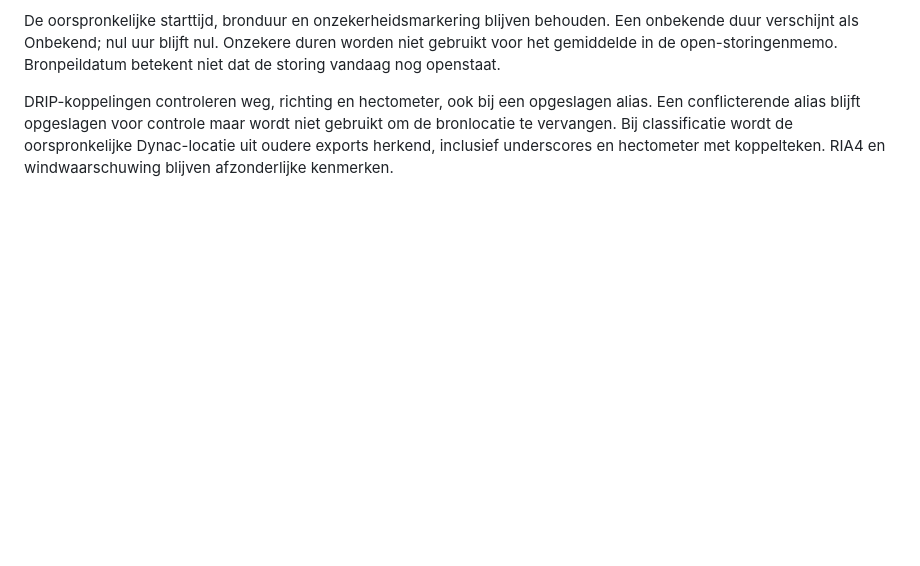
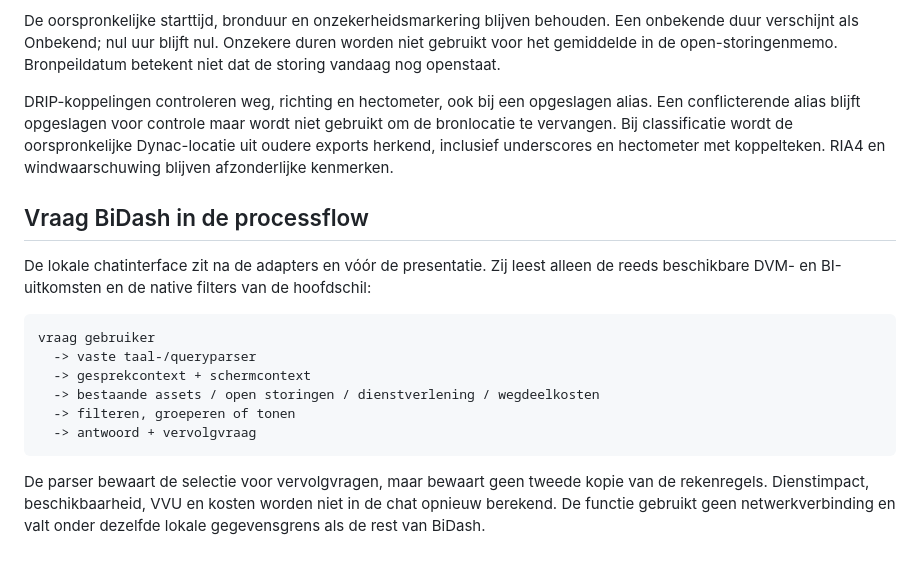
Before and after one commit to BASBRWS/BiDash, a Markdown page: docs/processflow.md, the part around the change. Rendered like a GitHub page; blank space fills up the shorter version.

Commit message:
Documenteer Vraag BiDash

````diff
--- a/docs/processflow.md
+++ b/docs/processflow.md
@@ -197,3 +197,19 @@ alias. Een conflicterende alias blijft opgeslagen voor controle maar wordt niet
 gebruikt om de bronlocatie te vervangen. Bij classificatie wordt de oorspronkelijke
 Dynac-locatie uit oudere exports herkend, inclusief underscores en hectometer met
 koppelteken. RIA4 en windwaarschuwing blijven afzonderlijke kenmerken.
+
+
+## Vraag BiDash in de processflow
+
+De lokale chatinterface zit na de adapters en vóór de presentatie. Zij leest alleen de reeds beschikbare DVM- en BI-uitkomsten en de native filters van de hoofdschil:
+
+```text
+vraag gebruiker
+  -> vaste taal-/queryparser
+  -> gesprekcontext + schermcontext
+  -> bestaande assets / open storingen / dienstverlening / wegdeelkosten
+  -> filteren, groeperen of tonen
+  -> antwoord + vervolgvraag
+```
+
+De parser bewaart de selectie voor vervolgvragen, maar bewaart geen tweede kopie van de rekenregels. Dienstimpact, beschikbaarheid, VVU en kosten worden niet in de chat opnieuw berekend. De functie gebruikt geen netwerkverbinding en valt onder dezelfde lokale gegevensgrens als de rest van BiDash.
````
